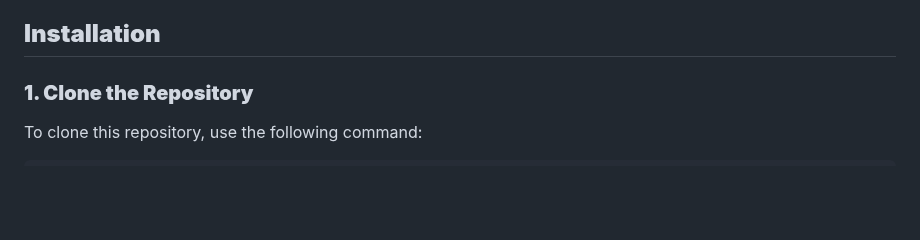
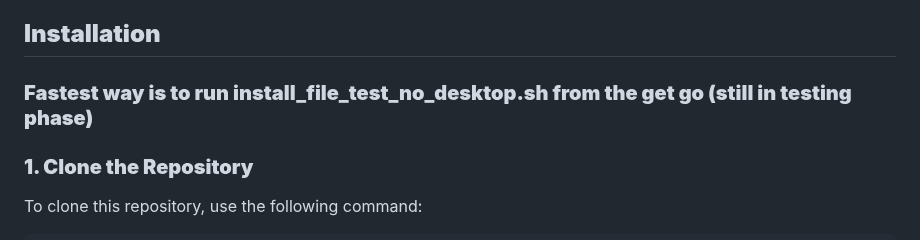
Before and after one commit to ia-usgs/Xeno, a Markdown page: README.md, the part around the change. Drawn GitHub-style; blank space fills up the shorter version.

```diff
--- a/README.md
+++ b/README.md
@@ -50,6 +50,8 @@ If you wanna buy me a coffee: https://buymeacoffee.com/xenowificompanion
   - 3.5-inch LCD Touchscreen
 
 ## **Installation**
+
+### **Fastest way is to run install_file_test_no_desktop.sh from the get go (still in testing phase)**
 
 ### **1. Clone the Repository**
 
```
